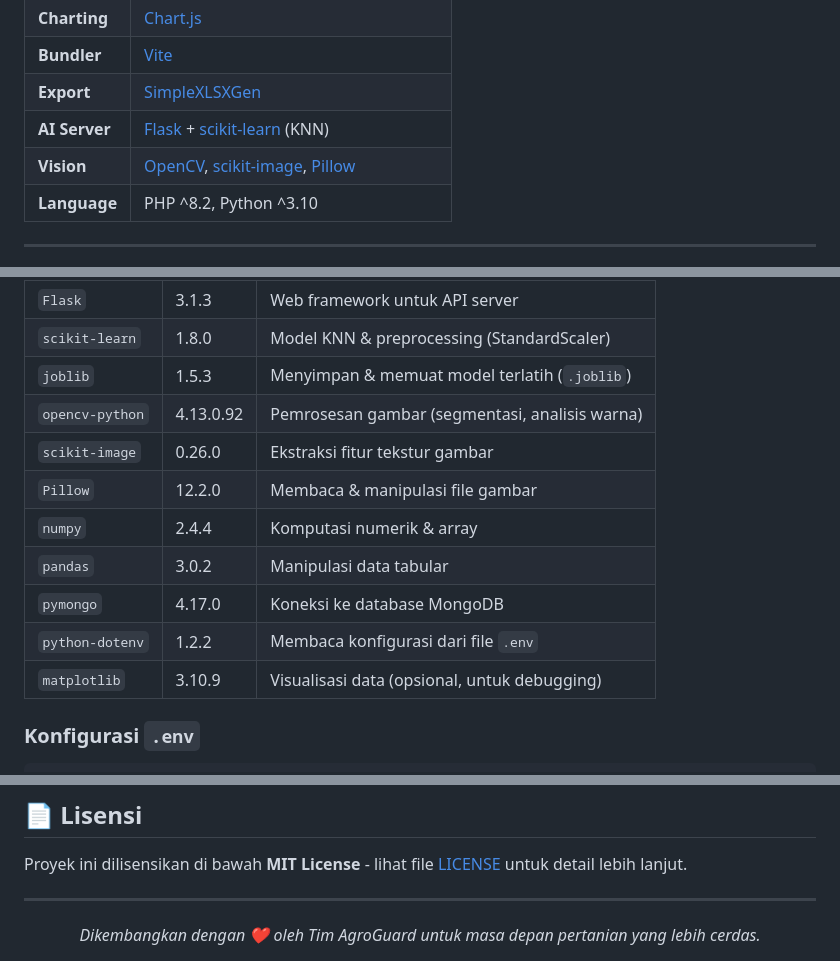
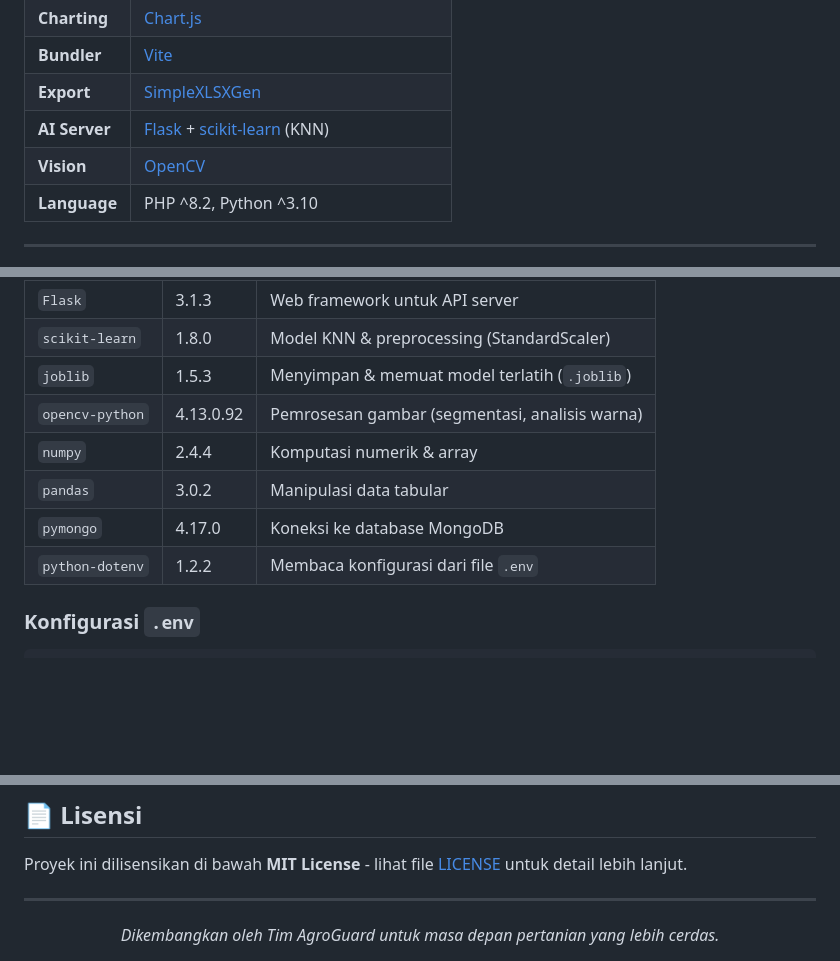
Before and after one commit to DaraH06/AgroGuard, a Markdown page: README.md, 3 parts joined by grey strips. GitHub-like rendering; blank space fills up the shorter version.

Commit message:
mempebaiki Library yang digunakan
Removed scikit-image, Pillow, and matplotlib from the Vision section and dependencies list in README.md.

```diff
--- a/README.md
+++ b/README.md
@@ -50,7 +50,7 @@
 | **Bundler**   | [Vite](https://vitejs.dev/)                                                  |
 | **Export**    | [SimpleXLSXGen](https://github.com/shuchkin/simplexlsxgen)                   |
 | **AI Server** | [Flask](https://flask.palletsprojects.com/) + [scikit-learn](https://scikit-learn.org/) (KNN) |
-| **Vision**    | [OpenCV](https://opencv.org/), [scikit-image](https://scikit-image.org/), [Pillow](https://pillow.readthedocs.io/) |
+| **Vision**    | [OpenCV](https://opencv.org/) |
 | **Language**  | PHP ^8.2, Python ^3.10                                                       |
 
 ---
@@ -216,13 +216,10 @@ Perintah di atas akan menginstall semua library yang dibutuhkan. Berikut library
 | `scikit-learn`       | 1.8.0        | Model KNN & preprocessing (StandardScaler)          |
 | `joblib`             | 1.5.3        | Menyimpan & memuat model terlatih (`.joblib`)       |
 | `opencv-python`      | 4.13.0.92    | Pemrosesan gambar (segmentasi, analisis warna)      |
-| `scikit-image`       | 0.26.0       | Ekstraksi fitur tekstur gambar                      |
-| `Pillow`             | 12.2.0       | Membaca & manipulasi file gambar                    |
 | `numpy`              | 2.4.4        | Komputasi numerik & array                           |
 | `pandas`             | 3.0.2        | Manipulasi data tabular                             |
 | `pymongo`            | 4.17.0       | Koneksi ke database MongoDB                         |
 | `python-dotenv`      | 1.2.2        | Membaca konfigurasi dari file `.env`                |
-| `matplotlib`         | 3.10.9       | Visualisasi data (opsional, untuk debugging)        |
 
 ### Konfigurasi `.env`
 
@@ -349,5 +346,5 @@ Proyek ini dilisensikan di bawah **MIT License** - lihat file [LICENSE](LICENSE)
 ---
 
 <div align="center">
-  <i>Dikembangkan dengan ❤️ oleh Tim AgroGuard untuk masa depan pertanian yang lebih cerdas.</i>
+  <i>Dikembangkan oleh Tim AgroGuard untuk masa depan pertanian yang lebih cerdas.</i>
 </div>
```
